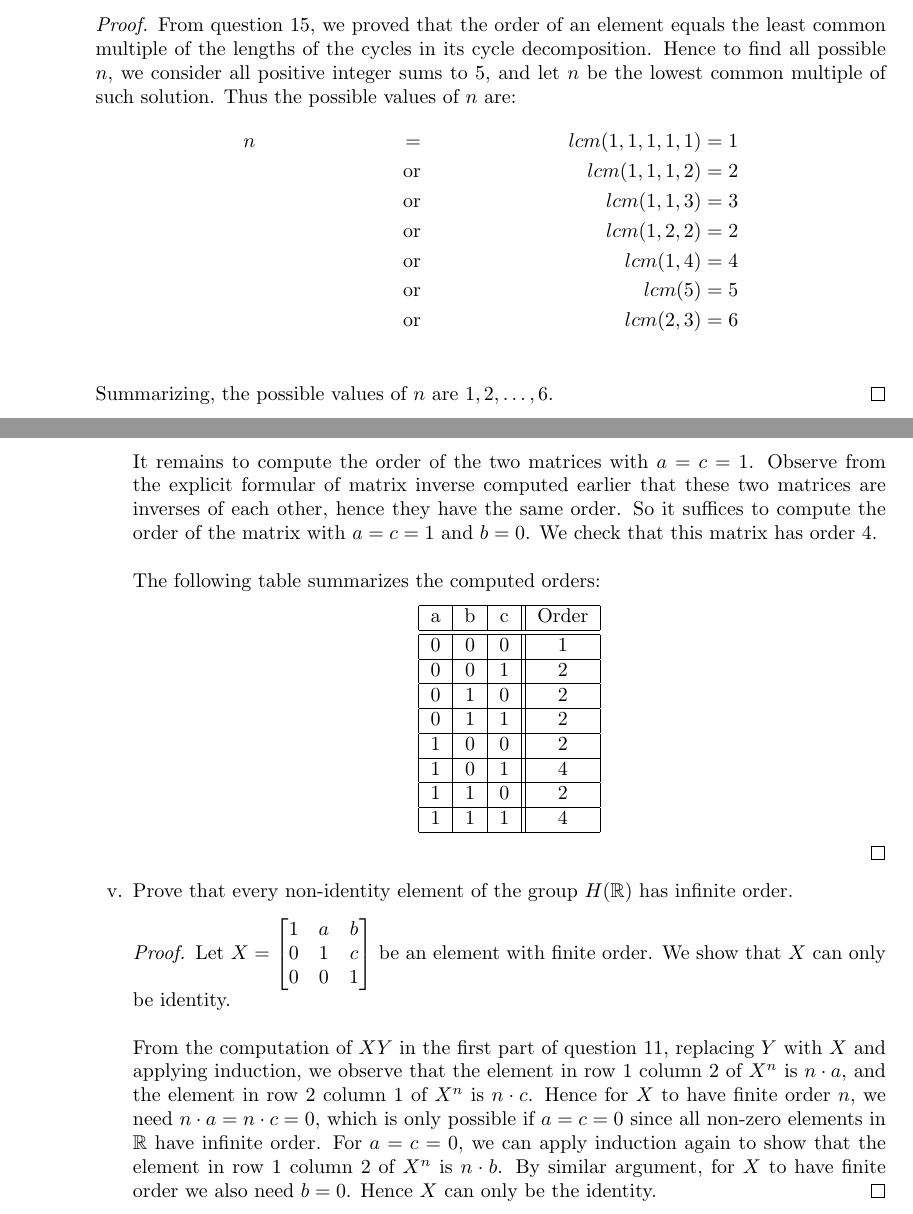
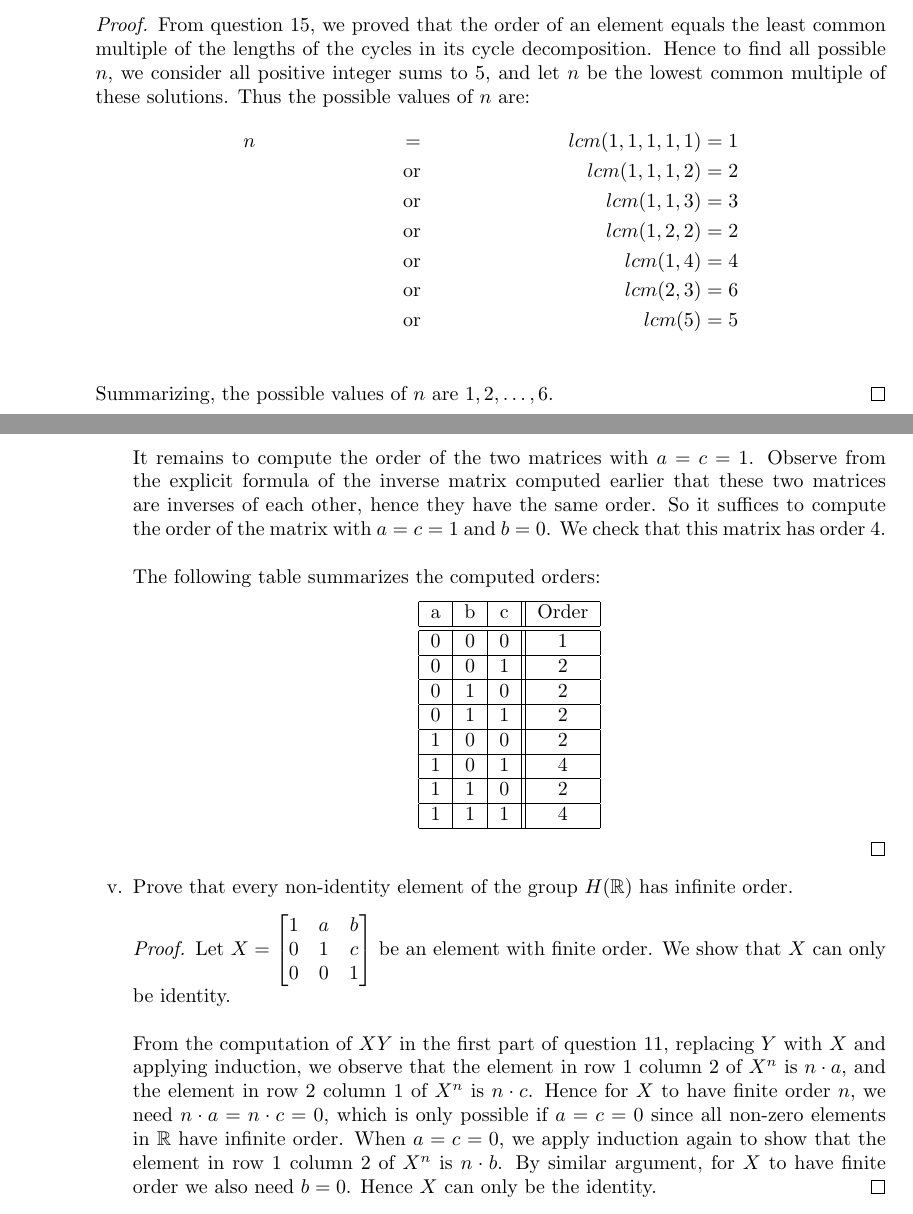
Before and after one commit to koliling/math, a LaTeX problem sheet (algebra-I/homework01.tex): two parts of pages 9 and 11 of 11, joined at a grey line, cut so that both start at the same text. Compiled offline with pdfLaTeX.

Commit message:
Minor edits to Algebra homework 1.

```diff
--- a/algebra-I/homework01.tex
+++ b/algebra-I/homework01.tex
@@ -633,15 +635,15 @@
           the least common multiple of the lengths of the cycles in its
           cycle decomposition. Hence to find all possible $n$, we consider
           all positive integer sums to 5, and let $n$ be the lowest common
-          multiple of such solution. Thus the possible values of $n$ are:
+          multiple of these solutions. Thus the possible values of $n$ are:
           \begin{align*}
             n && =         && lcm(1,1,1,1,1)  & = 1 \\
               && \text{or} && lcm(1,1,1,2)    & = 2 \\
               && \text{or} && lcm(1,1,3)      & = 3 \\
               && \text{or} && lcm(1,2,2)      & = 2 \\
               && \text{or} && lcm(1,4)        & = 4 \\
+              && \text{or} && lcm(2,3)        & = 6 \\
               && \text{or} && lcm(5)          & = 5 \\
-              && \text{or} && lcm(2,3)        & = 6 \\
           \end{align*}
           Summarizing, the possible values of $n$ are $1,2,\ldots,6$.
         \end{proof}
@@ -800,10 +802,10 @@
               \\
 
               It remains to compute the order of the two matrices with
-              $a=c=1$. Observe from the explicit formular of matrix inverse
-              computed earlier that these two matrices are inverses of each
-              other, hence they have the same order. So it suffices to
-              compute the order of the matrix with $a=c=1$ and $b=0$. We
+              $a=c=1$. Observe from the explicit formula of the inverse
+              matrix computed earlier that these two matrices are inverses
+              of each other, hence they have the same order. So it suffices
+              to compute the order of the matrix with $a=c=1$ and $b=0$. We
               check that this matrix has order 4. \\
 
               The following table summarizes the computed orders:
@@ -848,7 +850,7 @@
               $n\cdot c$. Hence for $X$ to have finite order $n$, we need
               $n\cdot a=n\cdot c=0$, which is only possible if $a=c=0$
               since all non-zero elements in $\mathbb{R}$ have infinite
-              order. For $a=c=0$, we can apply induction again to show that
+              order. When $a=c=0$, we apply induction again to show that
               the element in row 1 column 2 of $X^n$ is $n\cdot b$. By
               similar argument, for $X$ to have finite order we also need
               $b=0$. Hence $X$ can only be the identity.
```
Also changed, not shown: algebra-I/homework01.tex (28 more changed lines).
